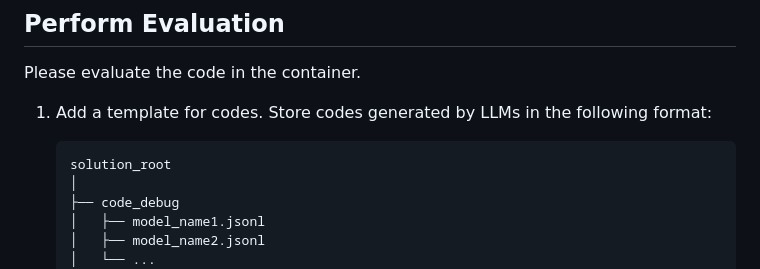
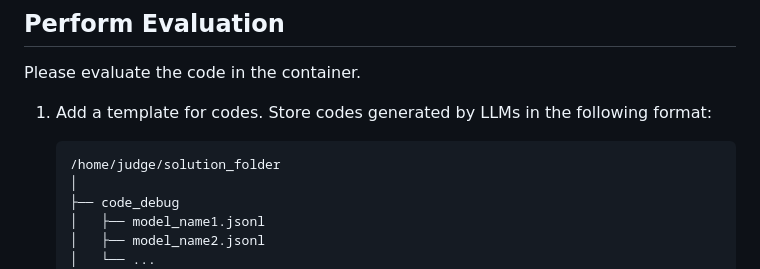
Before and after one commit to CodeEditorBench/CodeEditorBench, a Markdown page: evaluation/README.md, the part around the change printed below. GitHub-like rendering.

````diff
--- a/evaluation/README.md
+++ b/evaluation/README.md
@@ -73,7 +73,7 @@ Please evaluate the code in the container.
 1. Add a template for codes. Store codes generated by LLMs in the following format:
 
     ```
-    solution_root
+    /home/judge/solution_folder
     │
     ├── code_debug
     │   ├── model_name1.jsonl
````
Also changed, not shown: other parts of evaluation/README.md (+2 -2 lines).
